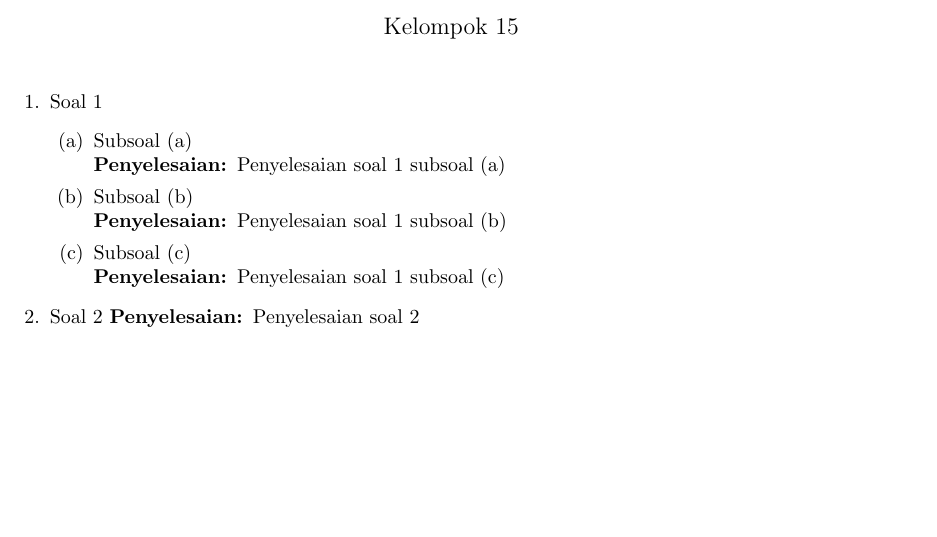
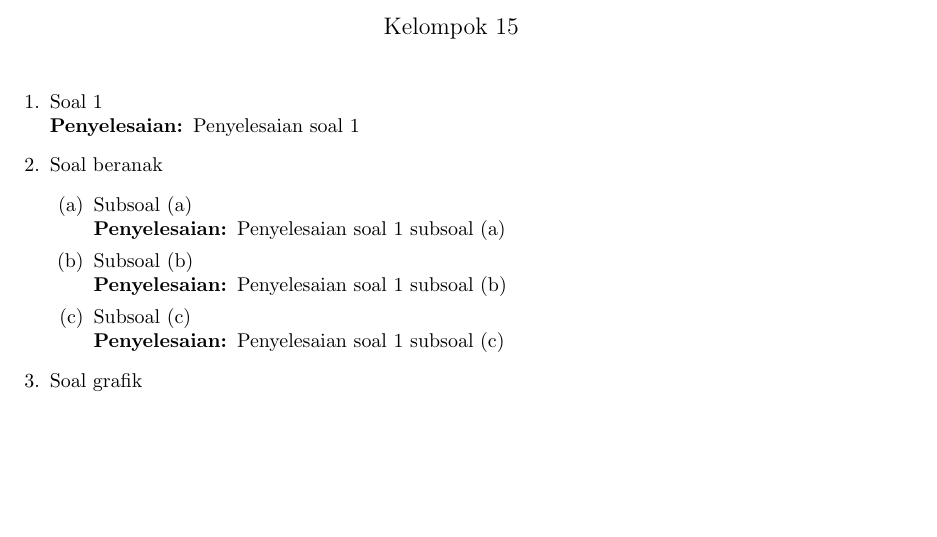
Before and after one commit to Grydr/komnum-latex, a LaTeX document (template/template.tex): part of the page, cut so that both start at the same text, the shorter picture padded with empty space. Compiled offline with pdfLaTeX.

Commit message:
Add additional packages and add usage examples
- listings for code formatting
- xcolor for color formatting

```diff
--- a/template/template.tex
+++ b/template/template.tex
@@ -6,6 +6,8 @@
 \usepackage{enumitem}
 \usepackage{esdiff}
 \usepackage{pgfplots}
+\usepackage{listings}
+\usepackage{xcolor}
 
 \pgfplotsset{compat=1.18, width=10cm}
 
@@ -22,6 +24,31 @@
     group-digits=integer
 }
 
+\definecolor{darkgray}{rgb}{.4,.4,.4}
+
+\lstdefinestyle{code}{
+    aboveskip={1.3\baselineskip},
+    basicstyle=\normalsize\ttfamily\linespread{4},
+    breaklines=false,
+    columns=fullflexible,
+    commentstyle=\color[rgb]{0.127,0.427,0.514}\ttfamily\itshape,
+    escapechar=@,
+    extendedchars=true,
+    frame=single,
+    identifierstyle=\color{black},
+    inputencoding=latin1,
+    keywordstyle=\color[HTML]{228B22}\bfseries,
+    ndkeywordstyle=\color[HTML]{228B22}\bfseries,
+    numbers=left,
+    numberstyle=\normalsize,
+    prebreak = \raisebox{0ex}[0ex][0ex]{\ensuremath{\hookleftarrow}},
+    stringstyle=\color[rgb]{0.639,0.082,0.082}\ttfamily,
+    upquote=true,
+    showstringspaces=false,
+    xleftmargin=5ex,
+    aboveskip=5pt
+}
+
 \newcommand{\penyelesaian}{\textbf{Penyelesaian: }}
 
 \title{\textbf{Komputasi Numerik: Tugas x}}
@@ -33,7 +60,10 @@
 \maketitle
 
 \begin{enumerate}
-    \item Soal 1
+    \item Soal 1 \\
+    \penyelesaian Penyelesaian soal 1
+
+    \item Soal beranak
     \begin{enumerate}
         \item Subsoal (a) \\
         \penyelesaian Penyelesaian soal 1 subsoal (a)
@@ -45,5 +75,6 @@
         \penyelesaian  Penyelesaian soal 1 subsoal (c)
     \end{enumerate}
 
-    \item Soal 2
-    \penyelesaian Penyelesaian soal 2
+    \item Soal grafik \\
+    \penyelesaian \\
+    \begin{center}
```
Also changed, not shown: template/template.tex (19 more changed lines).
